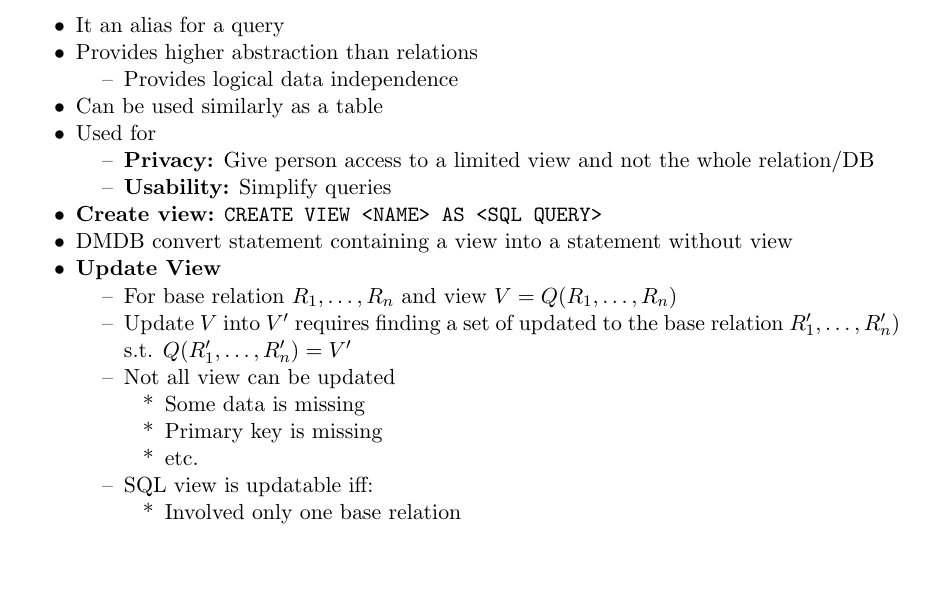
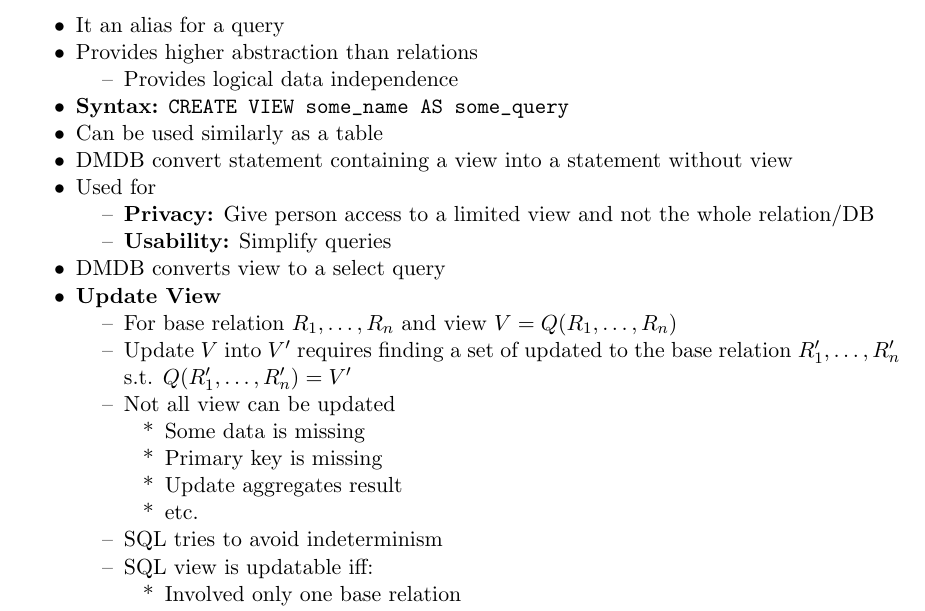
Before and after one commit to jcjgraf/ETH-Resources, a LaTeX document (main.tex, which reads 10_View.tex): part of page 17 of 41, cut so that both start at the same text, the shorter picture padded with empty space. Compiled offline with pdfLaTeX.

Commit message:
IMPROVE: minor things for views

```diff
--- a/12_View.tex
+++ b/10_View.tex
@@ -7,24 +7,27 @@
         \begin{itemize}
             \item Provides logical data independence
         \end{itemize}
+    \ides{Syntax:} \verb+CREATE VIEW some_name AS some_query+
     \item Can be used similarly as a table
+    \item DMDB convert statement containing a view into a statement without view
     \item Used for
         \begin{itemize}
             \ides{Privacy:} Give person access to a limited view and not the whole relation/DB
             \ides{Usability:} Simplify queries
         \end{itemize}
-    \ides{Create view:} \verb+CREATE VIEW <NAME> AS <SQL QUERY>+
-    \item DMDB convert statement containing a view into a statement without view
+    \item DMDB converts view to a select query
     \ides{Update View}
         \begin{itemize}
             \item For base relation $R_1, \dots , R_n$ and view $V = Q(R_1, \dots , R_n)$
-            \item Update $V$ into $V'$ requires finding a set of updated to the base relation $R'_1, \dots ,R'_n)$ s.t. $Q(R'_1, \dots , R'_n) = V'$
+            \item Update $V$ into $V'$ requires finding a set of updated to the base relation $R'_1, \dots ,R'_n$ s.t. $Q(R'_1, \dots , R'_n) = V'$
             \item Not all view can be updated
                 \begin{itemize}
                     \item Some data is missing
                     \item Primary key is missing
+                    \item Update aggregates result
                     \item etc.
                 \end{itemize}
+            \item SQL tries to avoid indeterminism
             \item SQL view is updatable iff:
                 \begin{itemize}
                     \item Involved only one base relation
```
Also changed, not shown: main.tex (+1 -1 lines).
